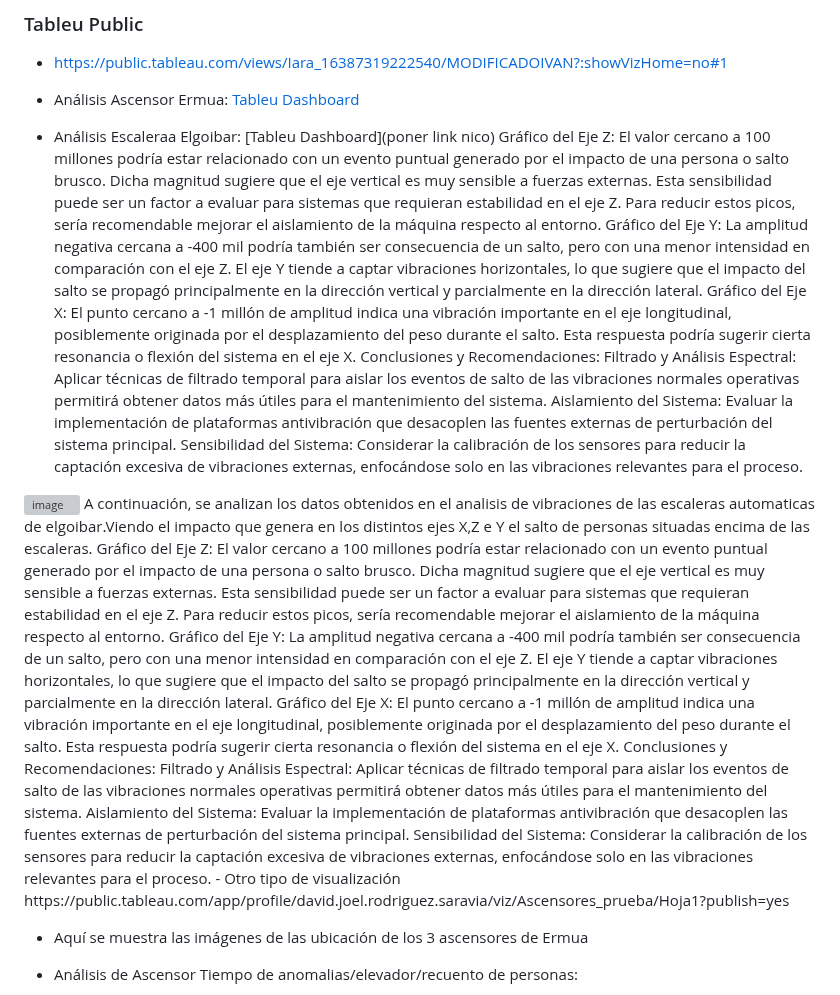
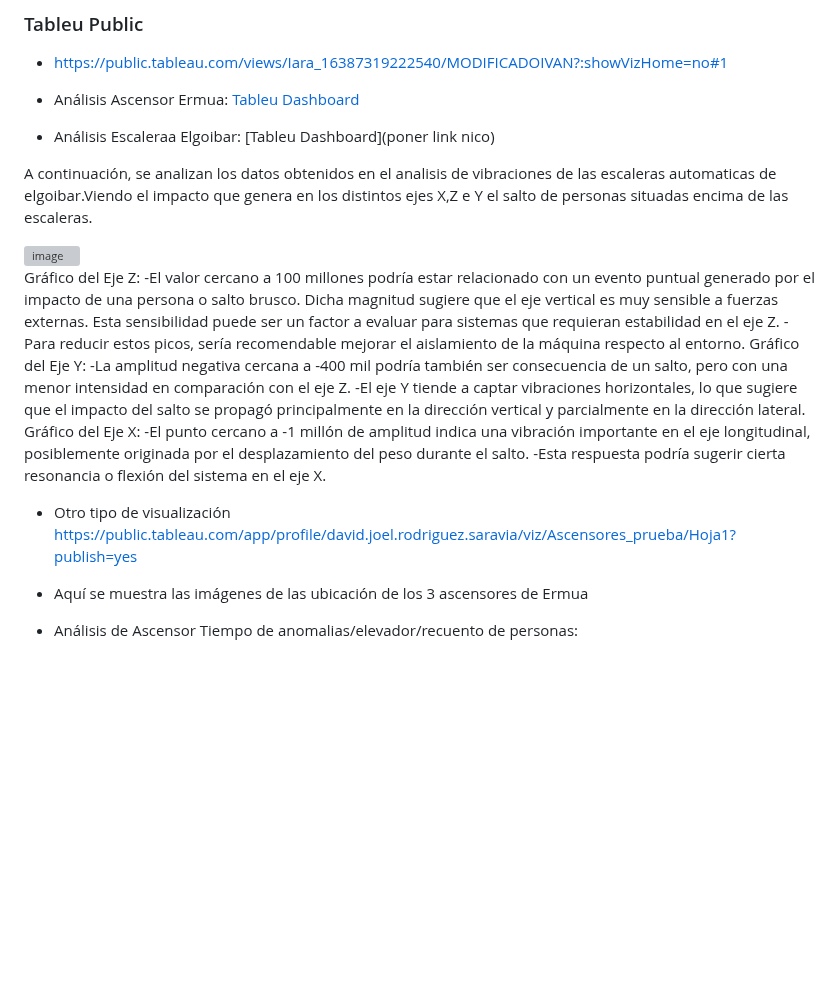
Before and after one commit to Arakistech/ASCENSORELGOIBAR, a Markdown page: README.md, the part around the change. GitHub-like rendering; blank space fills up the shorter version; grey boxes are pictures that could not be loaded.

```diff
--- a/README.md
+++ b/README.md
@@ -265,37 +265,24 @@ En el caso especifico de los datos de vibraciones, el time está en segundos con
 
 - Análisis Ascensor Ermua: [Tableu Dashboard](https://public.tableau.com/app/profile/jae.alkorta/viz/AnalisisascensorErmua/Dashboard1?publish=yes)
 
+
 - Análisis Escaleraa Elgoibar: [Tableu Dashboard](poner link nico)
+
+A continuación, se analizan los datos obtenidos en el analisis de vibraciones de las escaleras automaticas de elgoibar.Viendo el impacto que genera en los distintos ejes X,Z e Y el salto de personas situadas encima de las escaleras.
+
+<img width="496" alt="image" src="https://github.com/user-attachments/assets/39fef8c4-4fc4-4f10-8419-bc6d68e992eb" />
+
 Gráfico del Eje Z:
-El valor cercano a 100 millones podría estar relacionado con un evento puntual generado por el impacto de una persona o salto brusco.
+-El valor cercano a 100 millones podría estar relacionado con un evento puntual generado por el impacto de una persona o salto brusco.
 Dicha magnitud sugiere que el eje vertical es muy sensible a fuerzas externas. Esta sensibilidad puede ser un factor a evaluar para sistemas que requieran estabilidad en el eje Z.
-Para reducir estos picos, sería recomendable mejorar el aislamiento de la máquina respecto al entorno.
+-Para reducir estos picos, sería recomendable mejorar el aislamiento de la máquina respecto al entorno.
 Gráfico del Eje Y:
-La amplitud negativa cercana a -400 mil podría también ser consecuencia de un salto, pero con una menor intensidad en comparación con el eje Z.
-El eje Y tiende a captar vibraciones horizontales, lo que sugiere que el impacto del salto se propagó principalmente en la dirección vertical y parcialmente en la dirección lateral.
+-La amplitud negativa cercana a -400 mil podría también ser consecuencia de un salto, pero con una menor intensidad en comparación con el eje Z.
+-El eje Y tiende a captar vibraciones horizontales, lo que sugiere que el impacto del salto se propagó principalmente en la dirección vertical y parcialmente en la dirección lateral.
 Gráfico del Eje X:
-El punto cercano a -1 millón de amplitud indica una vibración importante en el eje longitudinal, posiblemente originada por el desplazamiento del peso durante el salto.
-Esta respuesta podría sugerir cierta resonancia o flexión del sistema en el eje X.
-Conclusiones y Recomendaciones:
-Filtrado y Análisis Espectral: Aplicar técnicas de filtrado temporal para aislar los eventos de salto de las vibraciones normales operativas permitirá obtener datos más útiles para el mantenimiento del sistema.
-Aislamiento del Sistema: Evaluar la implementación de plataformas antivibración que desacoplen las fuentes externas de perturbación del sistema principal.
-Sensibilidad del Sistema: Considerar la calibración de los sensores para reducir la captación excesiva de vibraciones externas, enfocándose solo en las vibraciones relevantes para el proceso.
-<img width="496" alt="image" src="https://github.com/user-attachments/assets/39fef8c4-4fc4-4f10-8419-bc6d68e992eb" />
-A continuación, se analizan los datos obtenidos en el analisis de vibraciones de las escaleras automaticas de elgoibar.Viendo el impacto que genera en los distintos ejes X,Z e Y el salto de personas situadas encima de las escaleras.
-Gráfico del Eje Z:
-El valor cercano a 100 millones podría estar relacionado con un evento puntual generado por el impacto de una persona o salto brusco.
-Dicha magnitud sugiere que el eje vertical es muy sensible a fuerzas externas. Esta sensibilidad puede ser un factor a evaluar para sistemas que requieran estabilidad en el eje Z.
-Para reducir estos picos, sería recomendable mejorar el aislamiento de la máquina respecto al entorno.
-Gráfico del Eje Y:
-La amplitud negativa cercana a -400 mil podría también ser consecuencia de un salto, pero con una menor intensidad en comparación con el eje Z.
-El eje Y tiende a captar vibraciones horizontales, lo que sugiere que el impacto del salto se propagó principalmente en la dirección vertical y parcialmente en la dirección lateral.
-Gráfico del Eje X:
-El punto cercano a -1 millón de amplitud indica una vibración importante en el eje longitudinal, posiblemente originada por el desplazamiento del peso durante el salto.
-Esta respuesta podría sugerir cierta resonancia o flexión del sistema en el eje X.
-Conclusiones y Recomendaciones:
-Filtrado y Análisis Espectral: Aplicar técnicas de filtrado temporal para aislar los eventos de salto de las vibraciones normales operativas permitirá obtener datos más útiles para el mantenimiento del sistema.
-Aislamiento del Sistema: Evaluar la implementación de plataformas antivibración que desacoplen las fuentes externas de perturbación del sistema principal.
-Sensibilidad del Sistema: Considerar la calibración de los sensores para reducir la captación excesiva de vibraciones externas, enfocándose solo en las vibraciones relevantes para el proceso.
+-El punto cercano a -1 millón de amplitud indica una vibración importante en el eje longitudinal, posiblemente originada por el desplazamiento del peso durante el salto.
+-Esta respuesta podría sugerir cierta resonancia o flexión del sistema en el eje X.
+
 - Otro tipo de visualización https://public.tableau.com/app/profile/david.joel.rodriguez.saravia/viz/Ascensores_prueba/Hoja1?publish=yes
 
 - Aquí se muestra las imágenes de las ubicación de los 3 ascensores de Ermua
```
